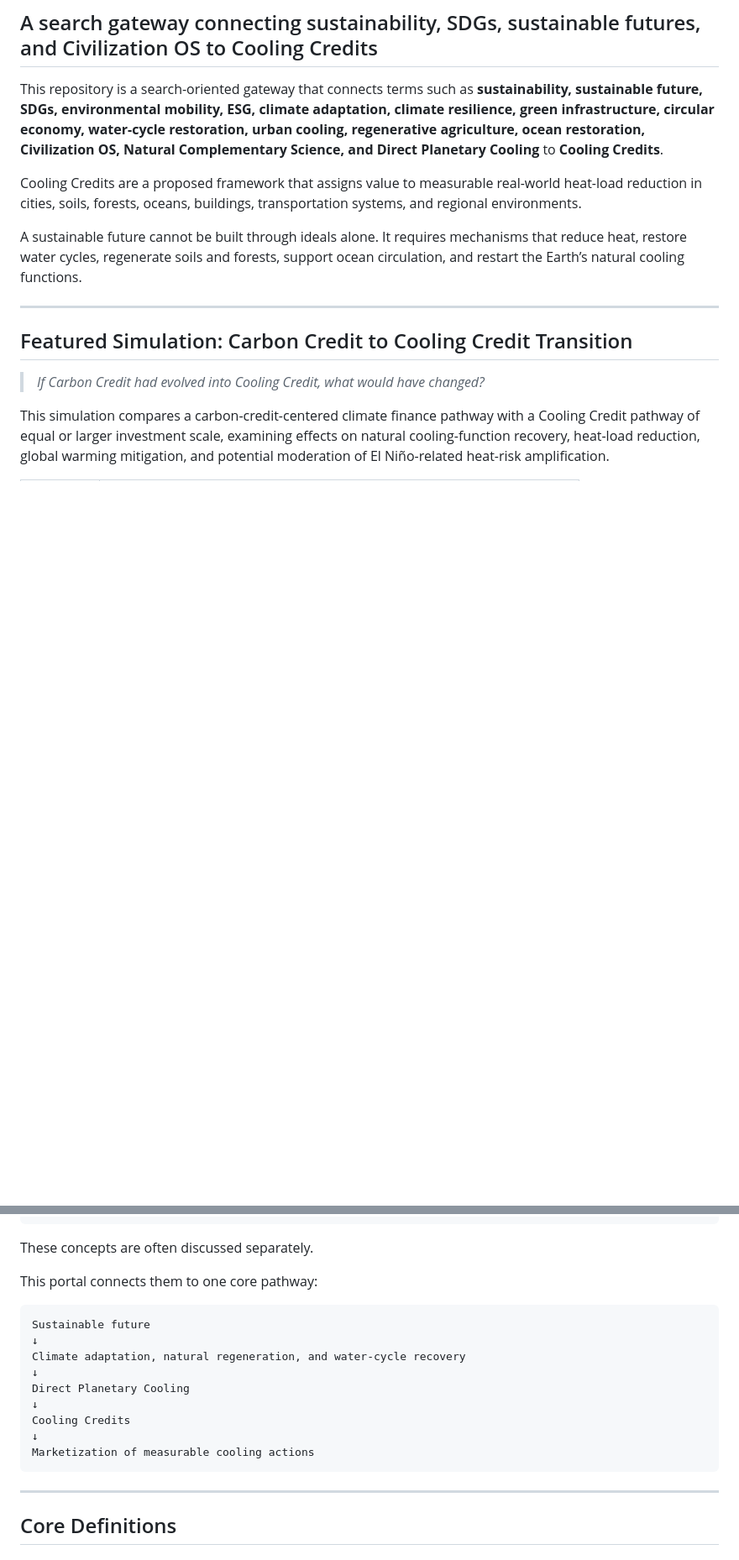
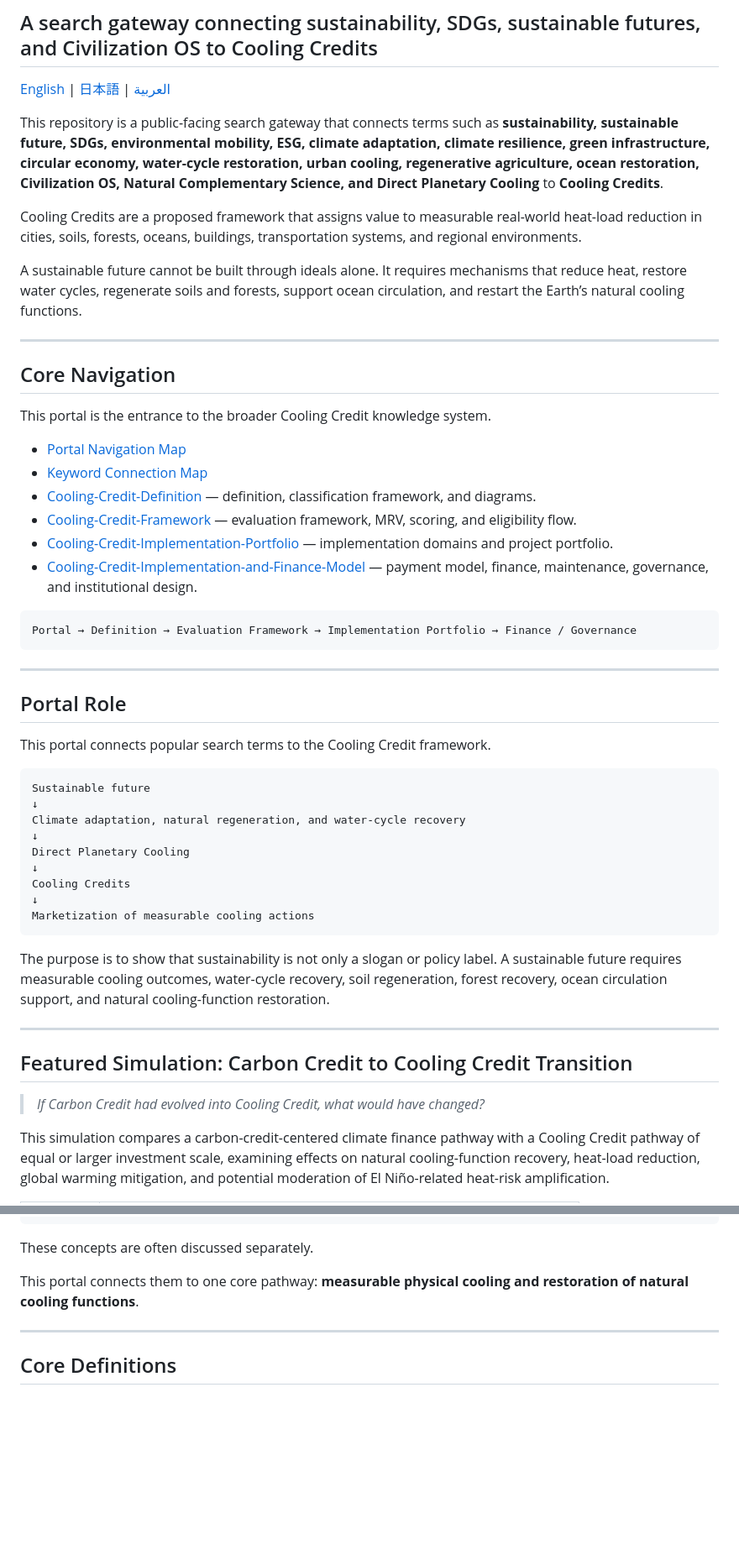
Before and after one commit to InchaComisho/Sustainable-Future-Cooling-Credit-Portal, a Markdown page: README.md, 2 parts joined by grey strips. Shown at 84% size. Rendered like a GitHub page; blank space fills up the shorter version.

````diff
--- a/README.md
+++ b/README.md
@@ -2,11 +2,50 @@
 
 ## A search gateway connecting sustainability, SDGs, sustainable futures, and Civilization OS to Cooling Credits
 
-This repository is a search-oriented gateway that connects terms such as **sustainability, sustainable future, SDGs, environmental mobility, ESG, climate adaptation, climate resilience, green infrastructure, circular economy, water-cycle restoration, urban cooling, regenerative agriculture, ocean restoration, Civilization OS, Natural Complementary Science, and Direct Planetary Cooling** to **Cooling Credits**.
+[English](README.md) | [日本語](README_ja.md) | [العربية](README_ar.md)
+
+This repository is a public-facing search gateway that connects terms such as **sustainability, sustainable future, SDGs, environmental mobility, ESG, climate adaptation, climate resilience, green infrastructure, circular economy, water-cycle restoration, urban cooling, regenerative agriculture, ocean restoration, Civilization OS, Natural Complementary Science, and Direct Planetary Cooling** to **Cooling Credits**.
 
 Cooling Credits are a proposed framework that assigns value to measurable real-world heat-load reduction in cities, soils, forests, oceans, buildings, transportation systems, and regional environments.
 
 A sustainable future cannot be built through ideals alone. It requires mechanisms that reduce heat, restore water cycles, regenerate soils and forests, support ocean circulation, and restart the Earth’s natural cooling functions.
+
+---
+
+## Core Navigation
+
+This portal is the entrance to the broader Cooling Credit knowledge system.
+
+- [Portal Navigation Map](docs/en/PORTAL_NAVIGATION_MAP.md)
+- [Keyword Connection Map](docs/en/KEYWORD_CONNECTION_MAP.md)
+- [Cooling-Credit-Definition](https://github.com/InchaComisho/Cooling-Credit-Definition) — definition, classification framework, and diagrams.
+- [Cooling-Credit-Framework](https://github.com/InchaComisho/Cooling-Credit-Framework) — evaluation framework, MRV, scoring, and eligibility flow.
+- [Cooling-Credit-Implementation-Portfolio](https://github.com/InchaComisho/Cooling-Credit-Implementation-Portfolio) — implementation domains and project portfolio.
+- [Cooling-Credit-Implementation-and-Finance-Model](https://github.com/InchaComisho/Cooling-Credit-Implementation-and-Finance-Model) — payment model, finance, maintenance, governance, and institutional design.
+
+```text
+Portal → Definition → Evaluation Framework → Implementation Portfolio → Finance / Governance
+```
+
+---
+
+## Portal Role
+
+This portal connects popular search terms to the Cooling Credit framework.
+
+```text
+Sustainable future
+↓
+Climate adaptation, natural regeneration, and water-cycle recovery
+↓
+Direct Planetary Cooling
+↓
+Cooling Credits
+↓
+Marketization of measurable cooling actions
+```
+
+The purpose is to show that sustainability is not only a slogan or policy label. A sustainable future requires measurable cooling outcomes, water-cycle recovery, soil regeneration, forest recovery, ocean circulation support, and natural cooling-function restoration.
 
 ---
 
@@ -80,19 +119,7 @@ Direct Planetary Cooling
 
 These concepts are often discussed separately.
 
-This portal connects them to one core pathway:
-
-```text
-Sustainable future
-↓
-Climate adaptation, natural regeneration, and water-cycle recovery
-↓
-Direct Planetary Cooling
-↓
-Cooling Credits
-↓
-Marketization of measurable cooling actions
-```
+This portal connects them to one core pathway: **measurable physical cooling and restoration of natural cooling functions**.
 
 ---
 
````
Also changed, not shown: other parts of README.md (+19 -32 lines).
